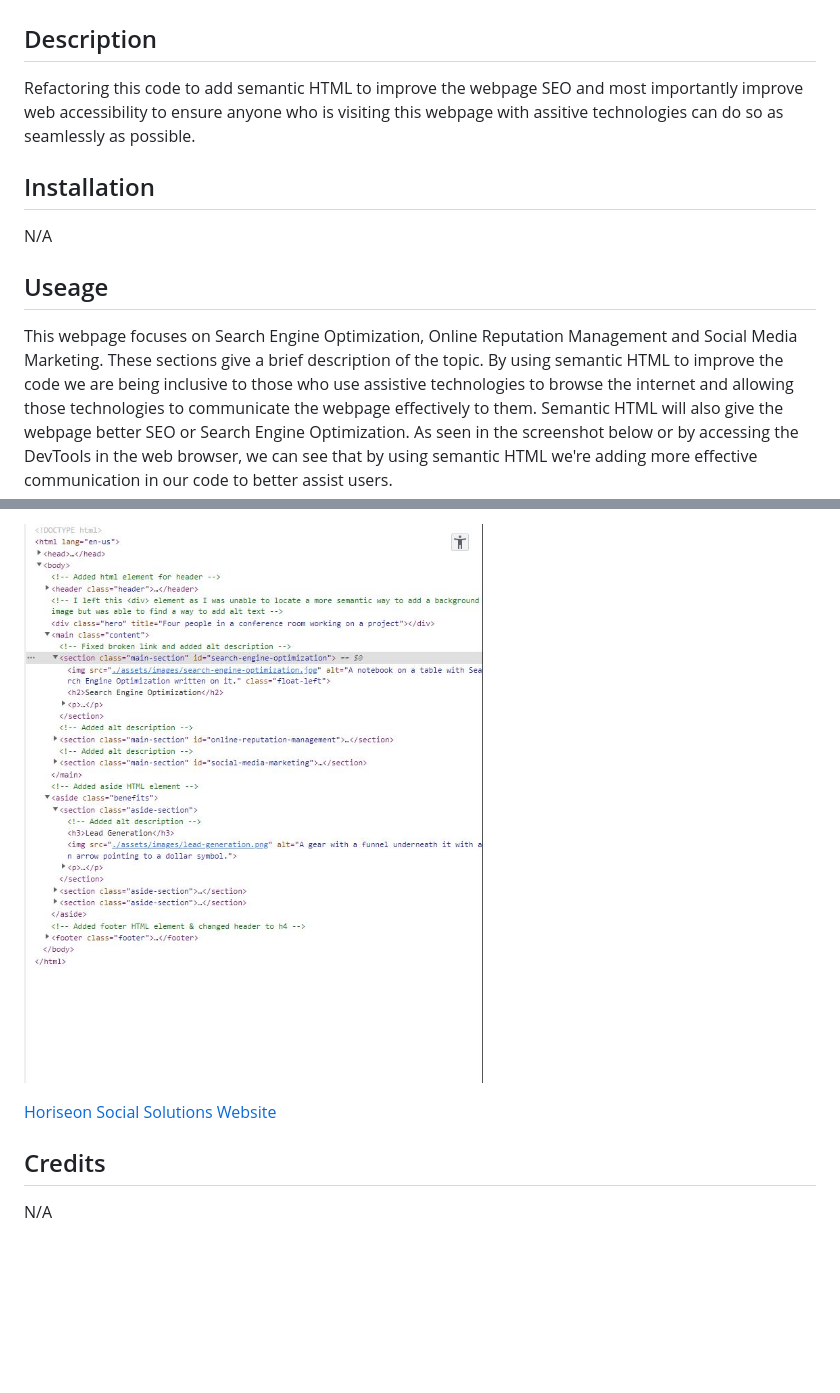
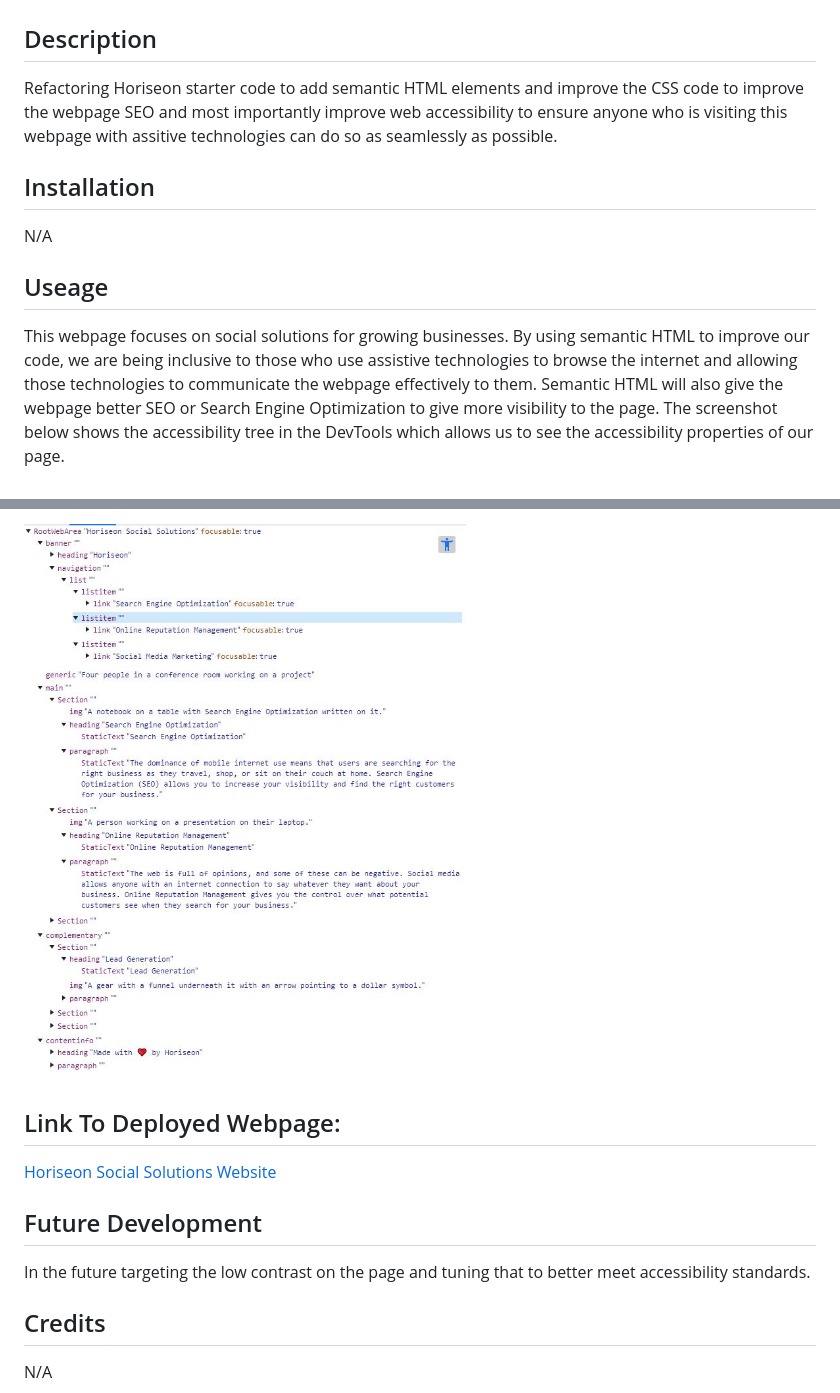
Before and after one commit to isabella-pettini/horiseon-refactoring-code, a Markdown page: README.md, 2 parts joined by grey strips. Rendered like a GitHub page; pictures changed too: assets/images/accessibility-devtools.JPG; blank space fills up the shorter version.

Commit message:
updated README file and screenshot

```diff
--- a/README.md
+++ b/README.md
@@ -2,7 +2,7 @@
 
 ## Description
 
-Refactoring this code to add semantic HTML to improve the webpage SEO and most importantly improve web accessibility to ensure anyone who is visiting this webpage with assitive technologies can do so as seamlessly as possible.
+Refactoring Horiseon starter code to add semantic HTML elements and improve the CSS code to improve the webpage SEO and most importantly improve web accessibility to ensure anyone who is visiting this webpage with assitive technologies can do so as seamlessly as possible.
 
 ## Installation
 
@@ -10,5 +10,5 @@ N/A
 
 ## Useage
 
-This webpage focuses on Search Engine Optimization, Online Reputation Management and Social Media Marketing. These sections give a brief description of the topic. By using semantic HTML to improve the code we are being inclusive to those who use assistive technologies to browse the internet and allowing those technologies to communicate the webpage effectively to them. Semantic HTML will also give the webpage better SEO or Search Engine Optimization. As seen in the screenshot below or by accessing the DevTools in the web browser, we can see that by using semantic HTML we're adding more effective communication in our code to better assist users.
+This webpage focuses on social solutions for growing businesses. By using semantic HTML to improve our code, we are being inclusive to those who use assistive technologies to browse the internet and allowing those technologies to communicate the webpage effectively to them. Semantic HTML will also give the webpage better SEO or Search Engine Optimization to give more visibility to the page. The screenshot below shows the accessibility tree in the DevTools which allows us to see the accessibility properties of our page.
 
@@ -15,8 +16,13 @@ This webpage focuses on Search Engine Optimization, Online Reputation Management
 
 ![alt text](assets/images/accessibility-devtools.JPG)
 
+## Link To Deployed Webpage:
 
 [Horiseon Social Solutions Website](https://isabella-pettini.github.io/horiseon-social-solutions/)
+
+
+## Future Development
+In the future targeting the low contrast on the page and tuning that to better meet accessibility standards.
 
 ## Credits
 N/A
```
Also changed, not shown: other parts of README.md (+1 -0 lines).
